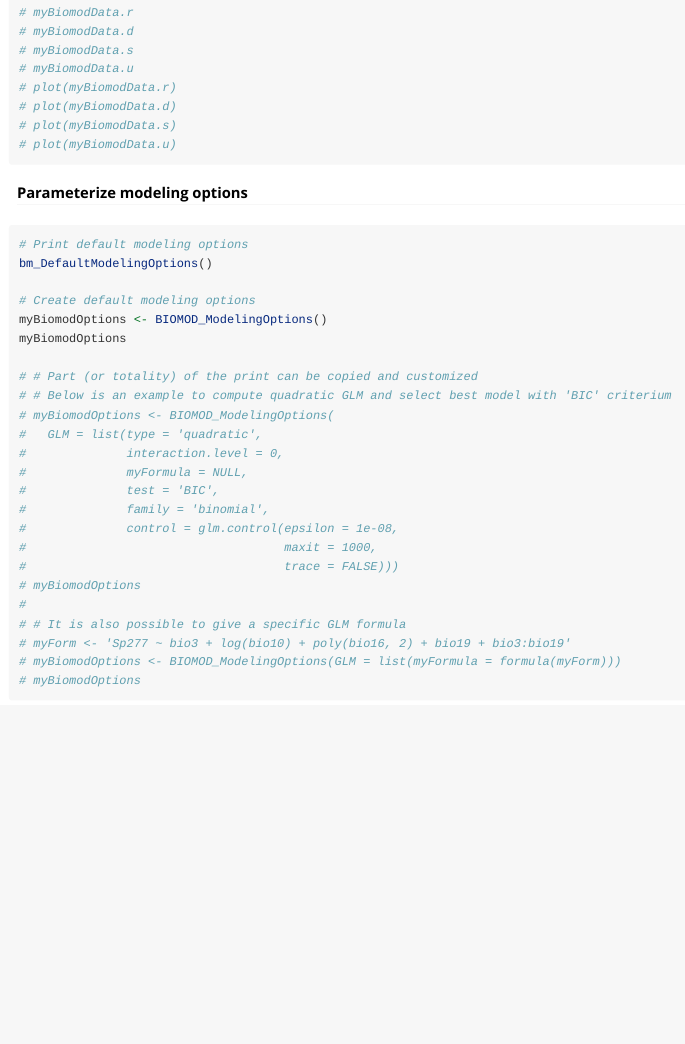
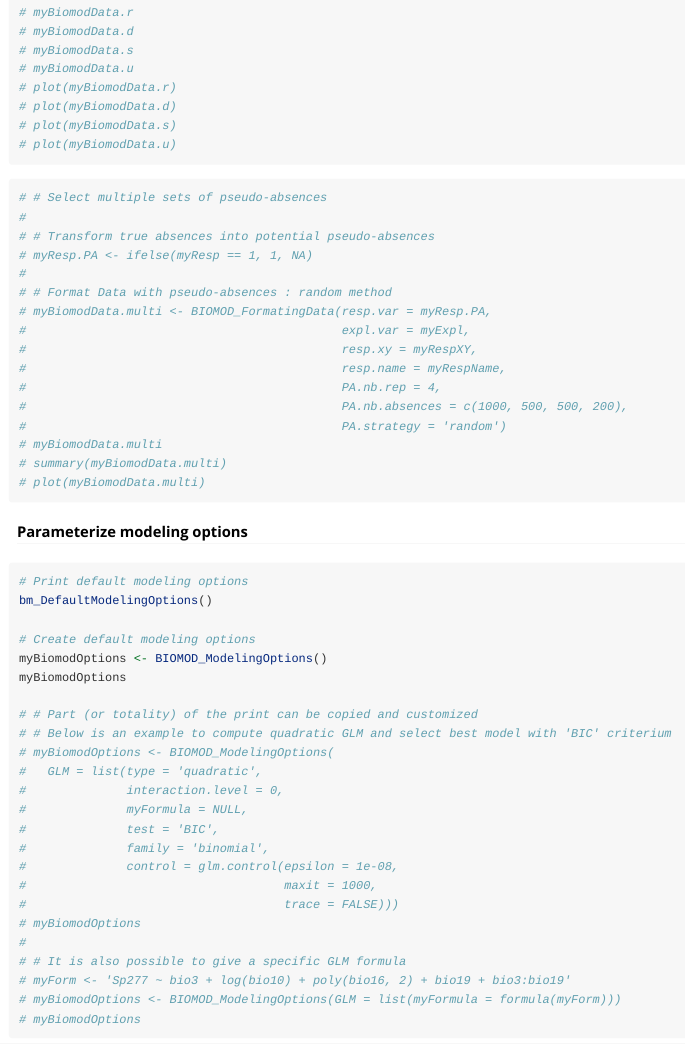
Before and after one commit to biomodhub/biomod2, an R Markdown document (vignettes/examples_1_mainFunctions.Rmd): the page in a window 1100 px wide, from 1780 px down. Rendered offline with R 4.5, knitr and Pandoc, with nearby package versions.

Commit message:
PA : add some documentation + predict only if missing points in BIOMOD_EnsembleModeling

````diff
--- a/vignettes/examples_1_mainFunctions.Rmd
+++ b/vignettes/examples_1_mainFunctions.Rmd
@@ -109,6 +109,25 @@ plot(myBiomodData)
 # plot(myBiomodData.d)
 # plot(myBiomodData.s)
 # plot(myBiomodData.u)
+```
+
+```R
+# # Select multiple sets of pseudo-absences
+#
+# # Transform true absences into potential pseudo-absences
+# myResp.PA <- ifelse(myResp == 1, 1, NA)
+#
+# # Format Data with pseudo-absences : random method
+# myBiomodData.multi <- BIOMOD_FormatingData(resp.var = myResp.PA,
+#                                            expl.var = myExpl,
+#                                            resp.xy = myRespXY,
+#                                            resp.name = myRespName,
+#                                            PA.nb.rep = 4,
+#                                            PA.nb.absences = c(1000, 500, 500, 200),
+#                                            PA.strategy = 'random')
+# myBiomodData.multi
+# summary(myBiomodData.multi)
+# plot(myBiomodData.multi)
 ```
 
 #### Parameterize modeling options
````
Also changed, not shown: R/BIOMOD_EnsembleModeling.R (+7 -4 lines), R/BIOMOD_FormatingData.R (+25 -2 lines), R/BIOMOD_Modeling.R (+6 -0 lines).
